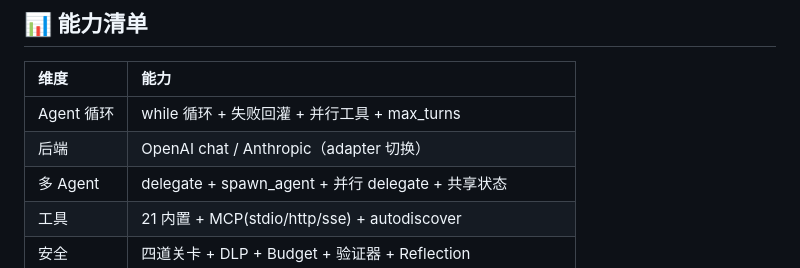
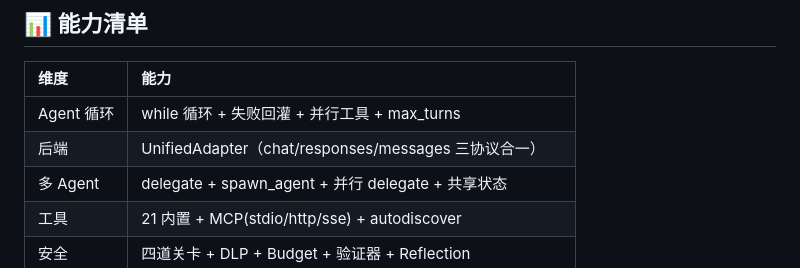
Before and after one commit to ykwolf1/AgentForge, a Markdown page: README.md, the part around the change. GitHub-like rendering.

Commit message:
README 修复：能力清单后端描述改为 UnifiedAdapter

```diff
--- a/README.md
+++ b/README.md
@@ -237,7 +237,7 @@ agentforge/
 | 维度 | 能力 |
 |:--|:--|
 | Agent 循环 | while 循环 + 失败回灌 + 并行工具 + max_turns |
-| 后端 | OpenAI chat / Anthropic（adapter 切换） |
+| 后端 | UnifiedAdapter（chat/responses/messages 三协议合一） |
 | 多 Agent | delegate + spawn_agent + 并行 delegate + 共享状态 |
 | 工具 | 21 内置 + MCP(stdio/http/sse) + autodiscover |
 | 安全 | 四道关卡 + DLP + Budget + 验证器 + Reflection |
```
